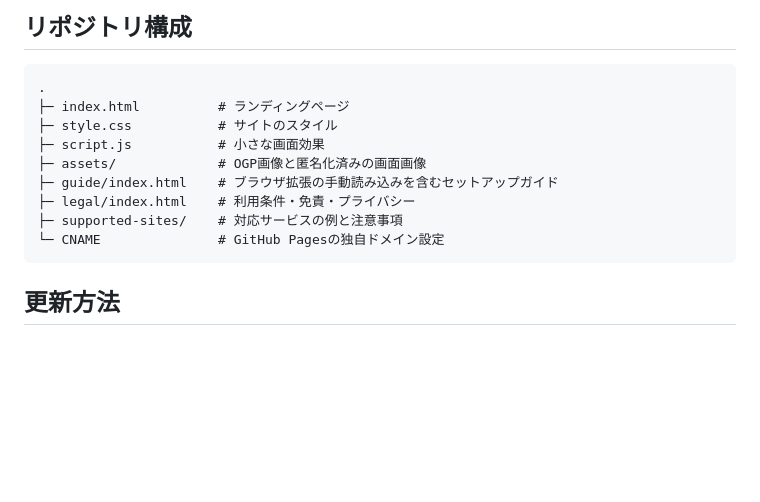
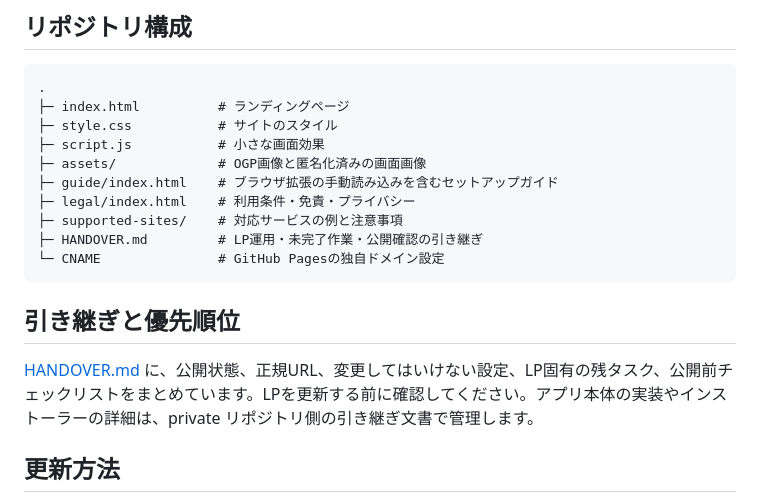
Before and after one commit to dl-merge-in/website, a Markdown page: README.md, the part around the change. Rendered like a GitHub page; blank space fills up the shorter version.

Commit message:
Add website handover

````diff
--- a/README.md
+++ b/README.md
@@ -19,8 +19,13 @@
 ├─ guide/index.html    # ブラウザ拡張の手動読み込みを含むセットアップガイド
 ├─ legal/index.html    # 利用条件・免責・プライバシー
 ├─ supported-sites/    # 対応サービスの例と注意事項
+├─ HANDOVER.md         # LP運用・未完了作業・公開確認の引き継ぎ
 └─ CNAME               # GitHub Pagesの独自ドメイン設定
 ```
+
+## 引き継ぎと優先順位
+
+[HANDOVER.md](HANDOVER.md) に、公開状態、正規URL、変更してはいけない設定、LP固有の残タスク、公開前チェックリストをまとめています。LPを更新する前に確認してください。アプリ本体の実装やインストーラーの詳細は、private リポジトリ側の引き継ぎ文書で管理します。
 
 ## 更新方法
 
````
Also changed, not shown: HANDOVER.md (added, +114 -0 lines).
